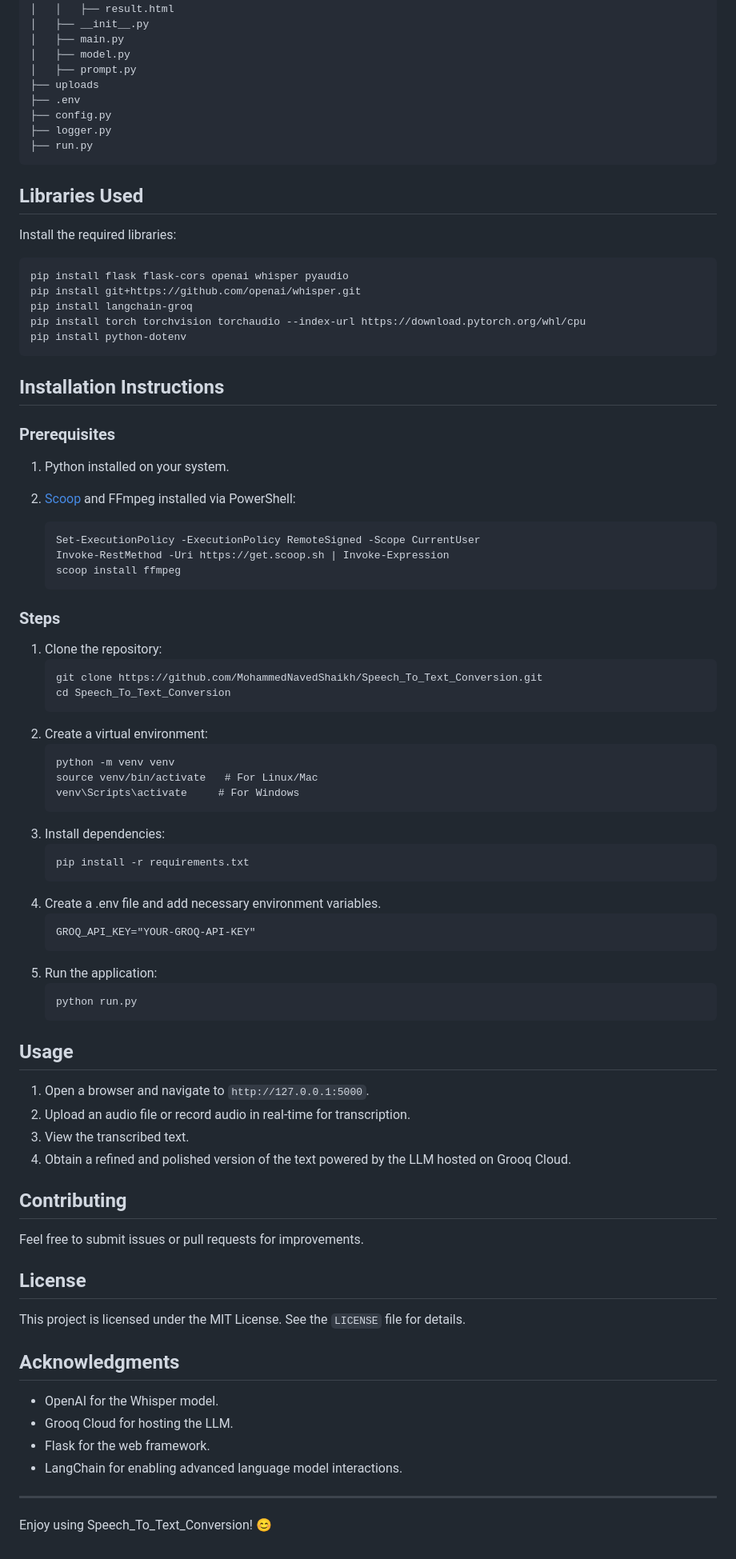
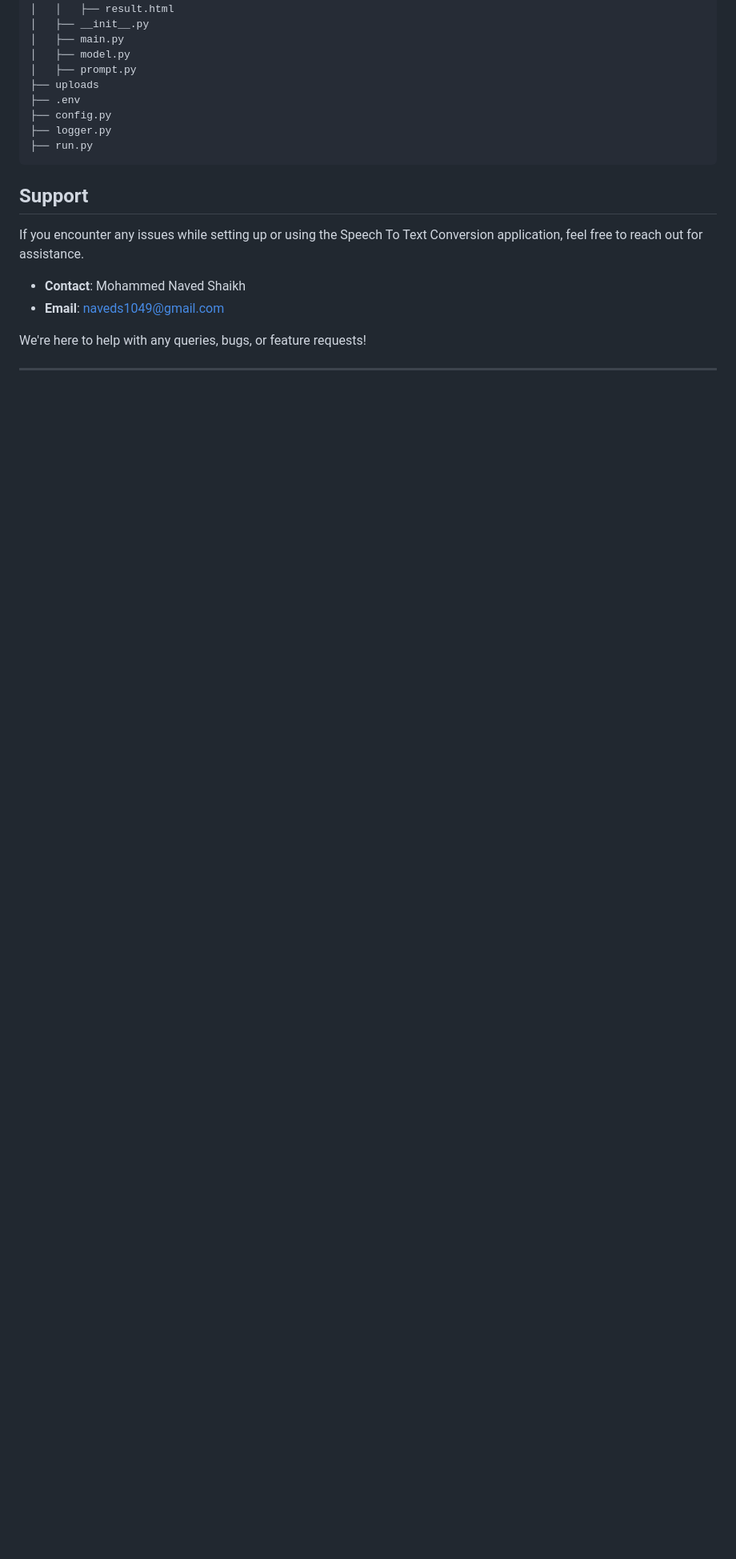
Before and after one commit to MohammedNavedShaikh/Speech_To_Text-_-STT-, a Markdown page: README.md, the part around the change printed below. Shown: that part at 80% size. Rendered like a GitHub page; blank space fills up the shorter version.

````diff
--- a/README.md
+++ b/README.md
@@ -46,71 +125,13 @@ Speech_To_Text_Conversion/
 ├── run.py
 ```
 
-## Libraries Used
-Install the required libraries:
+## Support
 
-```
-pip install flask flask-cors openai whisper pyaudio
-pip install git+https://github.com/openai/whisper.git
-pip install langchain-groq
-pip install torch torchvision torchaudio --index-url https://download.pytorch.org/whl/cpu
-pip install python-dotenv
-```
+If you encounter any issues while setting up or using the Speech To Text Conversion application, feel free to reach out for assistance.
 
-## Installation Instructions
-### Prerequisites
-1. Python installed on your system.
-2. [Scoop](https://scoop.sh/) and FFmpeg installed via PowerShell:
+- **Contact**: Mohammed Naved Shaikh
+- **Email**: naveds1049@gmail.com
 
-   ```
-   Set-ExecutionPolicy -ExecutionPolicy RemoteSigned -Scope CurrentUser
-   Invoke-RestMethod -Uri https://get.scoop.sh | Invoke-Expression
-   scoop install ffmpeg
-   ```
-
-### Steps
-1. Clone the repository:
-   ```
-   git clone https://github.com/MohammedNavedShaikh/Speech_To_Text_Conversion.git
-   cd Speech_To_Text_Conversion
-   ```
-2. Create a virtual environment:
-   ```
-   python -m venv venv
-   source venv/bin/activate   # For Linux/Mac
-   venv\Scripts\activate     # For Windows
-   ```
-3. Install dependencies:
-   ```
-   pip install -r requirements.txt
-   ```
-4. Create a .env file and add necessary environment variables.
-   ```
-   GROQ_API_KEY="YOUR-GROQ-API-KEY"
-   ```
-6. Run the application:
-   ```
-   python run.py
-   ```
-
-## Usage
-1. Open a browser and navigate to `http://127.0.0.1:5000`.
-2. Upload an audio file or record audio in real-time for transcription.
-3. View the transcribed text.
-4. Obtain a refined and polished version of the text powered by the LLM hosted on Grooq Cloud.
-
-## Contributing
-Feel free to submit issues or pull requests for improvements.
-
-## License
-This project is licensed under the MIT License. See the `LICENSE` file for details.
-
-## Acknowledgments
-- OpenAI for the Whisper model.
-- Grooq Cloud for hosting the LLM.
-- Flask for the web framework.
-- LangChain for enabling advanced language model interactions.
+We're here to help with any queries, bugs, or feature requests!
 
 ---
-
-Enjoy using Speech_To_Text_Conversion! 😊
````
Also changed, not shown: other parts of README.md (+86 -7 lines).
